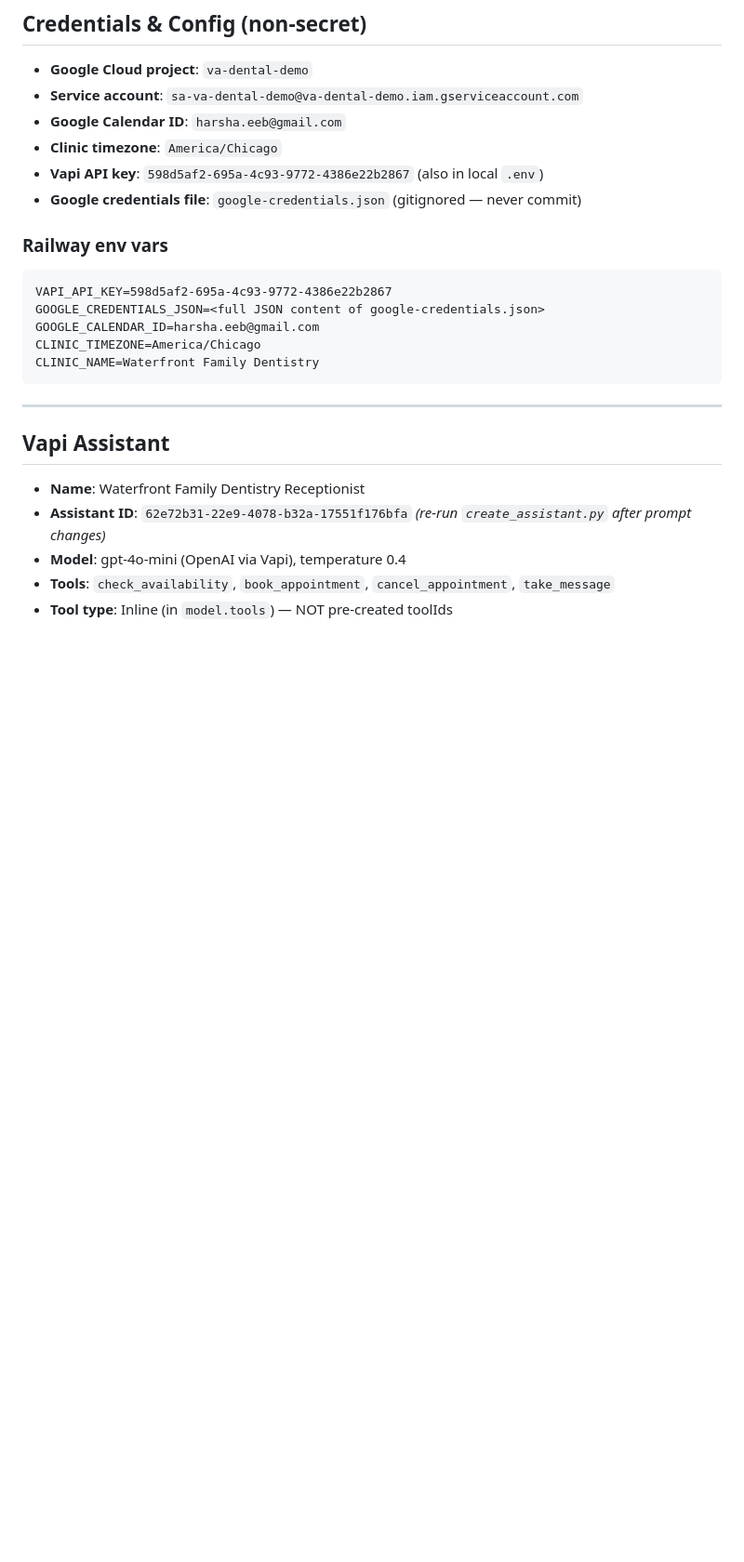
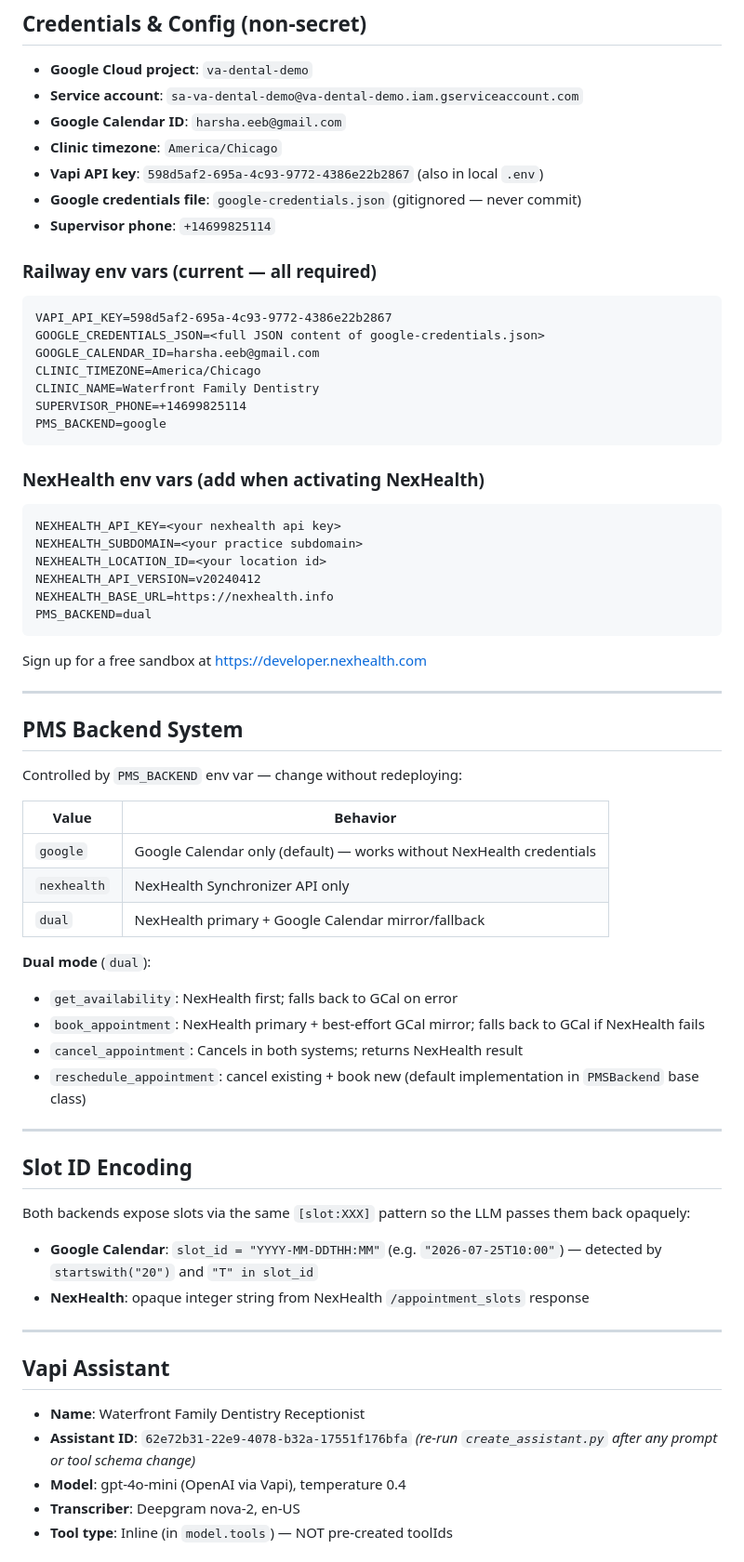
Before and after one commit to harshaeeb/va_dental, a Markdown page: MEMORY.md, the part around one of its changes. Shown at 93% size. Rendered like a GitHub page; blank space fills up the shorter version.

Commit message:
docs: update MEMORY.md with call transfer, NexHealth integration, and PMS backend system

````diff
--- a/MEMORY.md
+++ b/MEMORY.md
@@ -58,21 +68,59 @@ Aria answers inbound calls via Vapi.ai, checks Google Calendar availability, boo
 - **Clinic timezone**: `America/Chicago`
 - **Vapi API key**: `598d5af2-695a-4c93-9772-4386e22b2867` (also in local `.env`)
 - **Google credentials file**: `google-credentials.json` (gitignored — never commit)
+- **Supervisor phone**: `+14699825114`
 
-### Railway env vars
+### Railway env vars (current — all required)
 ```
 VAPI_API_KEY=598d5af2-695a-4c93-9772-4386e22b2867
 GOOGLE_CREDENTIALS_JSON=<full JSON content of google-credentials.json>
 GOOGLE_CALENDAR_ID=harsha.eeb@gmail.com
 CLINIC_TIMEZONE=America/Chicago
 CLINIC_NAME=Waterfront Family Dentistry
+SUPERVISOR_PHONE=+14699825114
+PMS_BACKEND=google
 ```
+
+### NexHealth env vars (add when activating NexHealth)
+```
+NEXHEALTH_API_KEY=<your nexhealth api key>
+NEXHEALTH_SUBDOMAIN=<your practice subdomain>
+NEXHEALTH_LOCATION_ID=<your location id>
+NEXHEALTH_API_VERSION=v20240412
+NEXHEALTH_BASE_URL=https://nexhealth.info
+PMS_BACKEND=dual
+```
+Sign up for a free sandbox at https://developer.nexhealth.com
+
+---
+
+## PMS Backend System
+Controlled by `PMS_BACKEND` env var — change without redeploying:
+
+| Value | Behavior |
+|-------|-------|
+| `google` | Google Calendar only (default) — works without NexHealth credentials |
+| `nexhealth` | NexHealth Synchronizer API only |
+| `dual` | NexHealth primary + Google Calendar mirror/fallback |
+
+**Dual mode** (`dual`):
+- `get_availability`: NexHealth first; falls back to GCal on error
+- `book_appointment`: NexHealth primary + best-effort GCal mirror; falls back to GCal if NexHealth fails
+- `cancel_appointment`: Cancels in both systems; returns NexHealth result
+- `reschedule_appointment`: cancel existing + book new (default implementation in `PMSBackend` base class)
+
+---
+
+## Slot ID Encoding
+Both backends expose slots via the same `[slot:XXX]` pattern so the LLM passes them back opaquely:
+- **Google Calendar**: `slot_id = "YYYY-MM-DDTHH:MM"` (e.g. `"2026-07-25T10:00"`) — detected by `startswith("20")` and `"T" in slot_id`
+- **NexHealth**: opaque integer string from NexHealth `/appointment_slots` response
 
 ---
 
 ## Vapi Assistant
 - **Name**: Waterfront Family Dentistry Receptionist
-- **Assistant ID**: `62e72b31-22e9-4078-b32a-17551f176bfa` *(re-run `create_assistant.py` after prompt changes)*
+- **Assistant ID**: `62e72b31-22e9-4078-b32a-17551f176bfa` *(re-run `create_assistant.py` after any prompt or tool schema change)*
 - **Model**: gpt-4o-mini (OpenAI via Vapi), temperature 0.4
-- **Tools**: `check_availability`, `book_appointment`, `cancel_appointment`, `take_message`
+- **Transcriber**: Deepgram nova-2, en-US
 - **Tool type**: Inline (in `model.tools`) — NOT pre-created toolIds
````
Also changed, not shown: other parts of MEMORY.md (+78 -14 lines).
